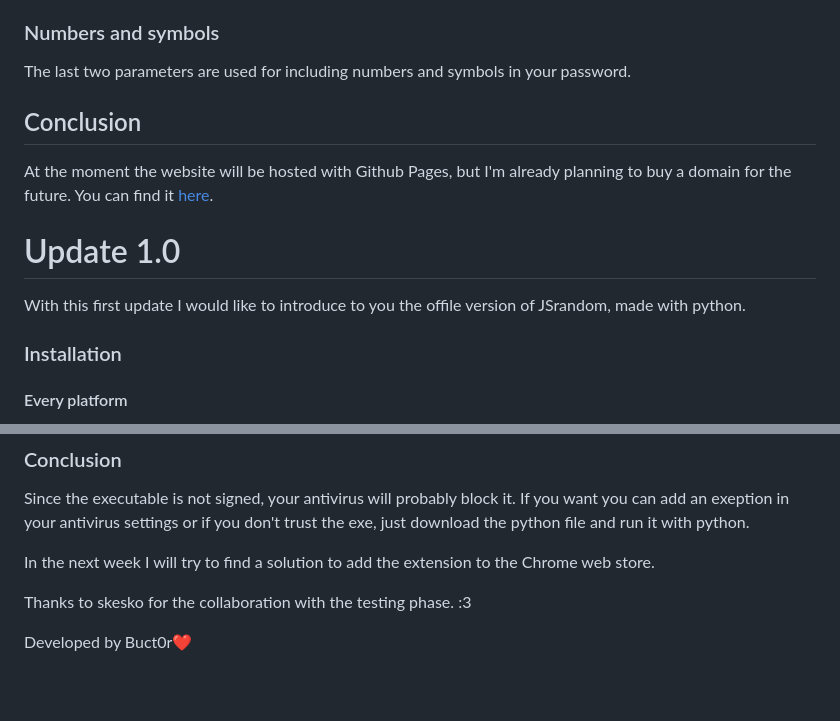
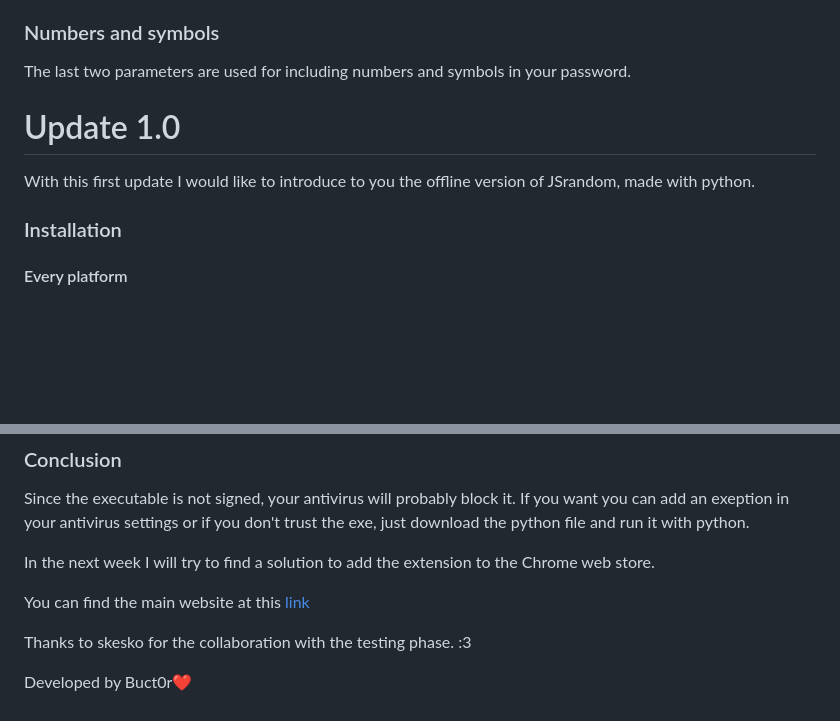
Before and after one commit to Buct0r/JSrandom, a Markdown page: README.md, 2 parts joined by grey strips. Drawn GitHub-style; blank space fills up the shorter version.

Commit message:
Corrected some typos and changed the layout of the file

```diff
--- a/README.md
+++ b/README.md
@@ -22,12 +22,10 @@ The next two parameters are used for including lowercase and uppercase character
 ### Numbers and symbols
 The last two parameters are used for including numbers and symbols in your password.
 
-## Conclusion
-At the moment the website will be hosted with Github Pages, but I'm already planning to buy a domain for the future. You can find it [here](https://buct0r.github.io/JSrandom/).
 
 # Update 1.0
 
-With this first update I would like to introduce to you the offile version of JSrandom, made with python.
+With this first update I would like to introduce to you the offline version of JSrandom, made with python.
 
 ### Installation
 
@@ -80,6 +78,8 @@ Since the executable is not signed, your antivirus will probably block it. If yo
 
 In the next week I will try to find a solution to add the extension to the Chrome web store.
 
+You can find the main website at this [link](https://buct0r.github.io/JSrandom/)
+
 Thanks to skesko for the collaboration with the testing phase. :3
 
 Developed by Buct0r❤️
```
